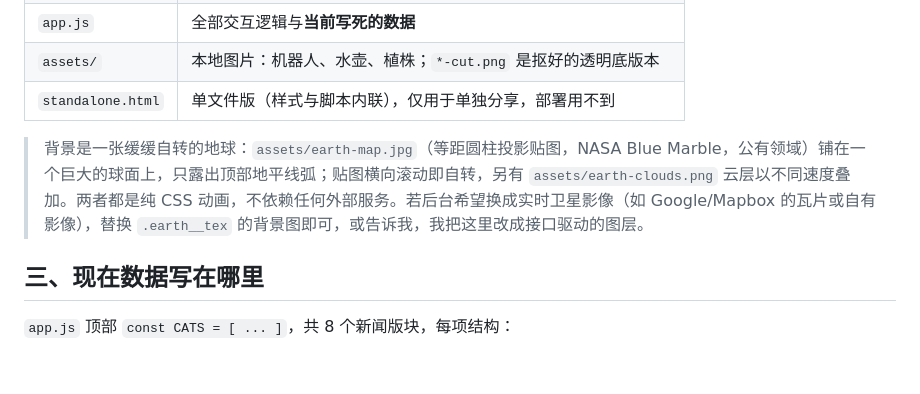
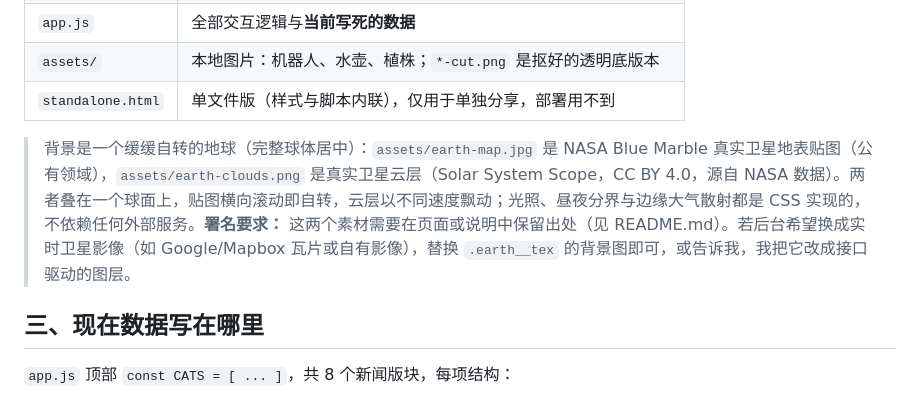
Before and after one commit to DDD494/duans, a Markdown page: 对接说明.md, the part around the change. GitHub-like rendering; blank space fills up the shorter version.

```diff
--- a/对接说明.md
+++ b/对接说明.md
@@ -15,7 +15,7 @@
 | `assets/` | 本地图片：机器人、水壶、植株；`*-cut.png` 是抠好的透明底版本 |
 | `standalone.html` | 单文件版（样式与脚本内联），仅用于单独分享，部署用不到 |
 
-> 背景是一张缓缓自转的地球：`assets/earth-map.jpg`（等距圆柱投影贴图，NASA Blue Marble，公有领域）铺在一个巨大的球面上，只露出顶部地平线弧；贴图横向滚动即自转，另有 `assets/earth-clouds.png` 云层以不同速度叠加。两者都是纯 CSS 动画，不依赖任何外部服务。若后台希望换成实时卫星影像（如 Google/Mapbox 的瓦片或自有影像），替换 `.earth__tex` 的背景图即可，或告诉我，我把这里改成接口驱动的图层。
+> 背景是一个缓缓自转的地球（完整球体居中）：`assets/earth-map.jpg` 是 NASA Blue Marble 真实卫星地表贴图（公有领域），`assets/earth-clouds.png` 是真实卫星云层（Solar System Scope，CC BY 4.0，源自 NASA 数据）。两者叠在一个球面上，贴图横向滚动即自转，云层以不同速度飘动；光照、昼夜分界与边缘大气散射都是 CSS 实现的，不依赖任何外部服务。**署名要求：** 这两个素材需要在页面或说明中保留出处（见 README.md）。若后台希望换成实时卫星影像（如 Google/Mapbox 瓦片或自有影像），替换 `.earth__tex` 的背景图即可，或告诉我，我把它改成接口驱动的图层。
 
 ## 三、现在数据写在哪里
 
```
Also changed, not shown: README.md (+5 -1 lines).
